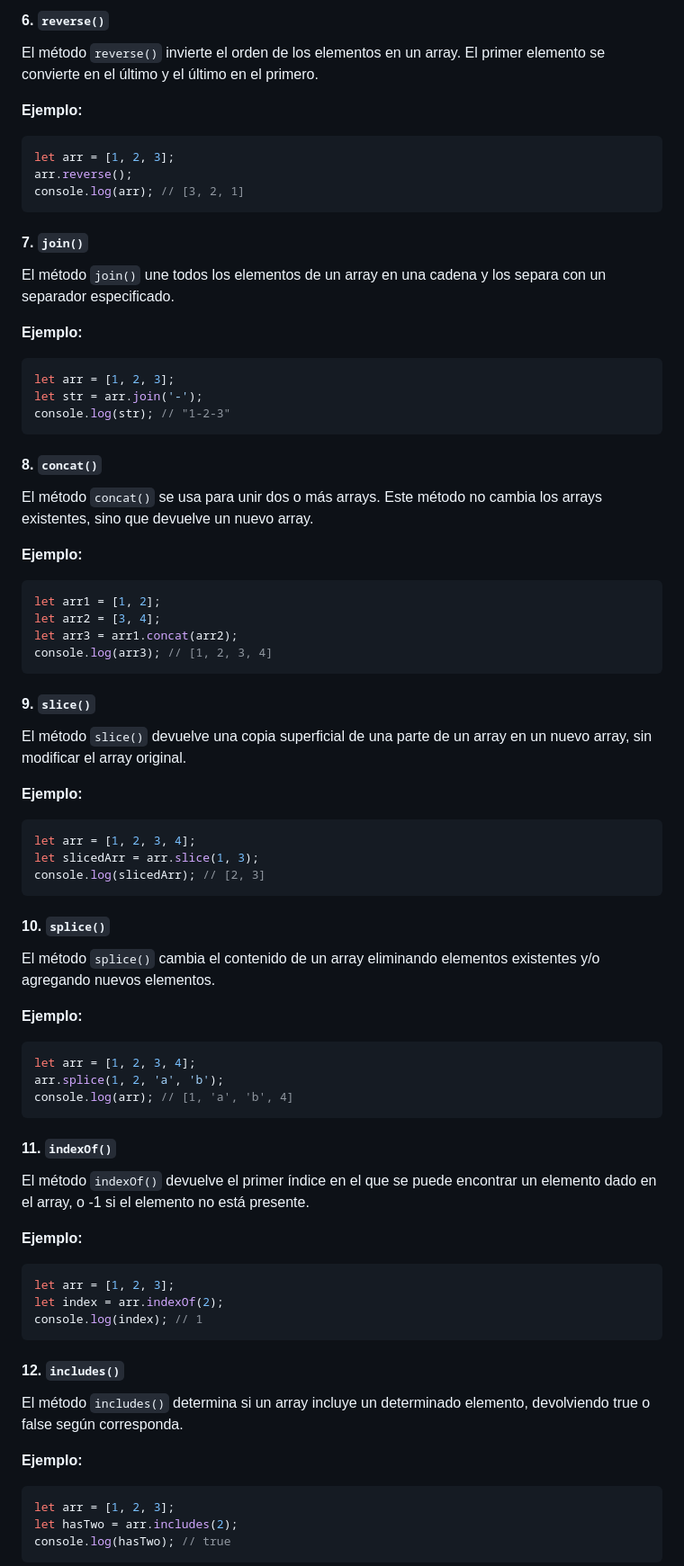
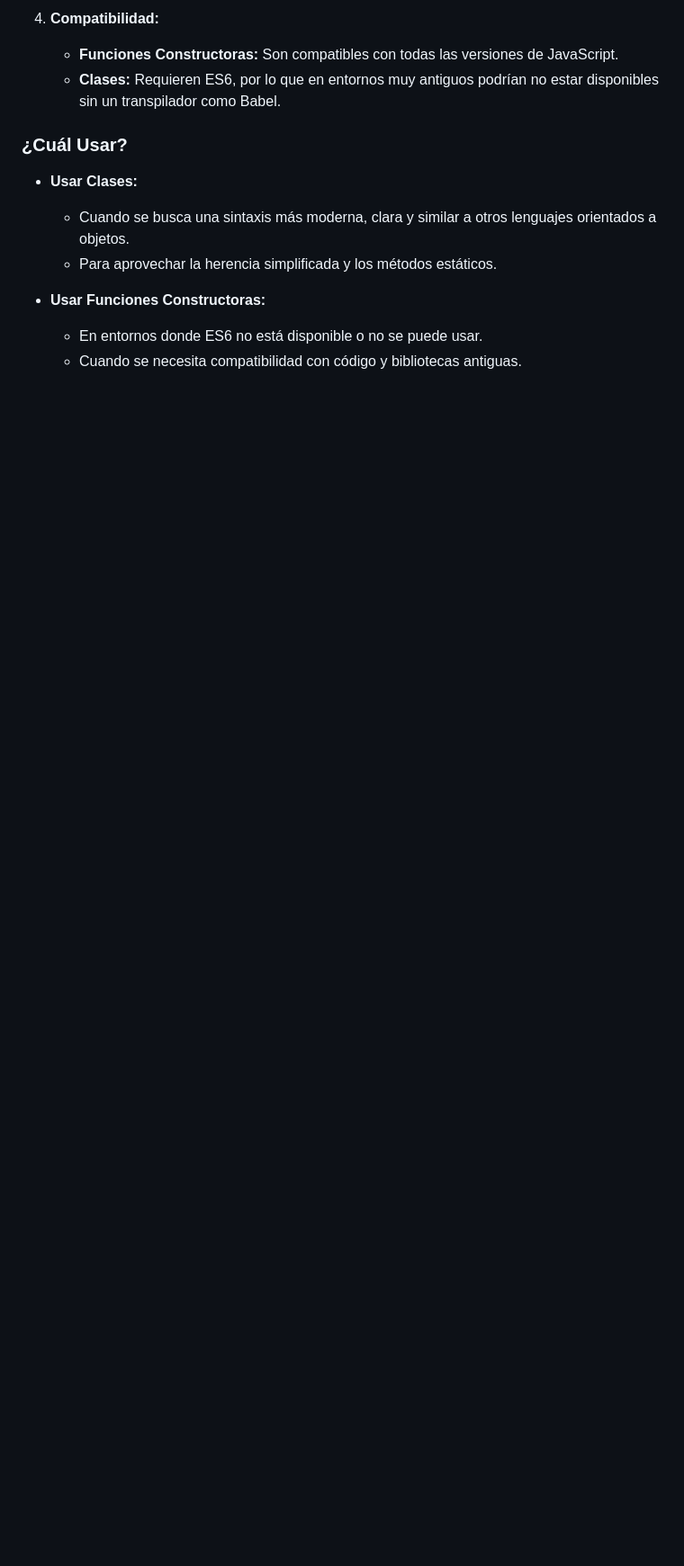
Before and after one commit to Drako01/javascript---59950, a Markdown page: teoria/teoria.md, the part around one of its changes. Shown at 90% size. GitHub-like rendering; blank space fills up the shorter version.

````diff
--- a/teoria/teoria.md
+++ b/teoria/teoria.md
@@ -59,72 +72,15 @@ console.log(lastElement); // 3
 
-#### 6. `reverse()`
-El método `reverse()` invierte el orden de los elementos en un array. El primer elemento se convierte en el último y el último en el primero.
+4. **Compatibilidad:**
+   - **Funciones Constructoras:** Son compatibles con todas las versiones de JavaScript.
+   - **Clases:** Requieren ES6, por lo que en entornos muy antiguos podrían no estar disponibles sin un transpilador como Babel.
 
-**Ejemplo:**
-```javascript
-let arr = [1, 2, 3];
-arr.reverse();
-console.log(arr); // [3, 2, 1]
-```
+### ¿Cuál Usar?
 
-#### 7. `join()`
-El método `join()` une todos los elementos de un array en una cadena y los separa con un separador especificado.
+- **Usar Clases:**
+  - Cuando se busca una sintaxis más moderna, clara y similar a otros lenguajes orientados a objetos.
+  - Para aprovechar la herencia simplificada y los métodos estáticos.
 
-**Ejemplo:**
-```javascript
-let arr = [1, 2, 3];
-let str = arr.join('-');
-console.log(str); // "1-2-3"
-```
+- **Usar Funciones Constructoras:**
+  - En entornos donde ES6 no está disponible o no se puede usar.
+  - Cuando se necesita compatibilidad con código y bibliotecas antiguas.
 
-#### 8. `concat()`
-El método `concat()` se usa para unir dos o más arrays. Este método no cambia los arrays existentes, sino que devuelve un nuevo array.
-
-**Ejemplo:**
-```javascript
-let arr1 = [1, 2];
-let arr2 = [3, 4];
-let arr3 = arr1.concat(arr2);
-console.log(arr3); // [1, 2, 3, 4]
-```
-
-#### 9. `slice()`
-El método `slice()` devuelve una copia superficial de una parte de un array en un nuevo array, sin modificar el array original.
-
-**Ejemplo:**
-```javascript
-let arr = [1, 2, 3, 4];
-let slicedArr = arr.slice(1, 3);
-console.log(slicedArr); // [2, 3]
-```
-
-#### 10. `splice()`
-El método `splice()` cambia el contenido de un array eliminando elementos existentes y/o agregando nuevos elementos.
-
-**Ejemplo:**
-```javascript
-let arr = [1, 2, 3, 4];
-arr.splice(1, 2, 'a', 'b');
-console.log(arr); // [1, 'a', 'b', 4]
-```
-
-#### 11. `indexOf()`
-El método `indexOf()` devuelve el primer índice en el que se puede encontrar un elemento dado en el array, o -1 si el elemento no está presente.
-
-**Ejemplo:**
-```javascript
-let arr = [1, 2, 3];
-let index = arr.indexOf(2);
-console.log(index); // 1
-```
-
-#### 12. `includes()`
-El método `includes()` determina si un array incluye un determinado elemento, devolviendo true o false según corresponda.
-
-**Ejemplo:**
-```javascript
-let arr = [1, 2, 3];
-let hasTwo = arr.includes(2);
-console.log(hasTwo); // true
-```
-
````
Also changed, not shown: other parts of teoria/teoria.md (+55 -61 lines).
